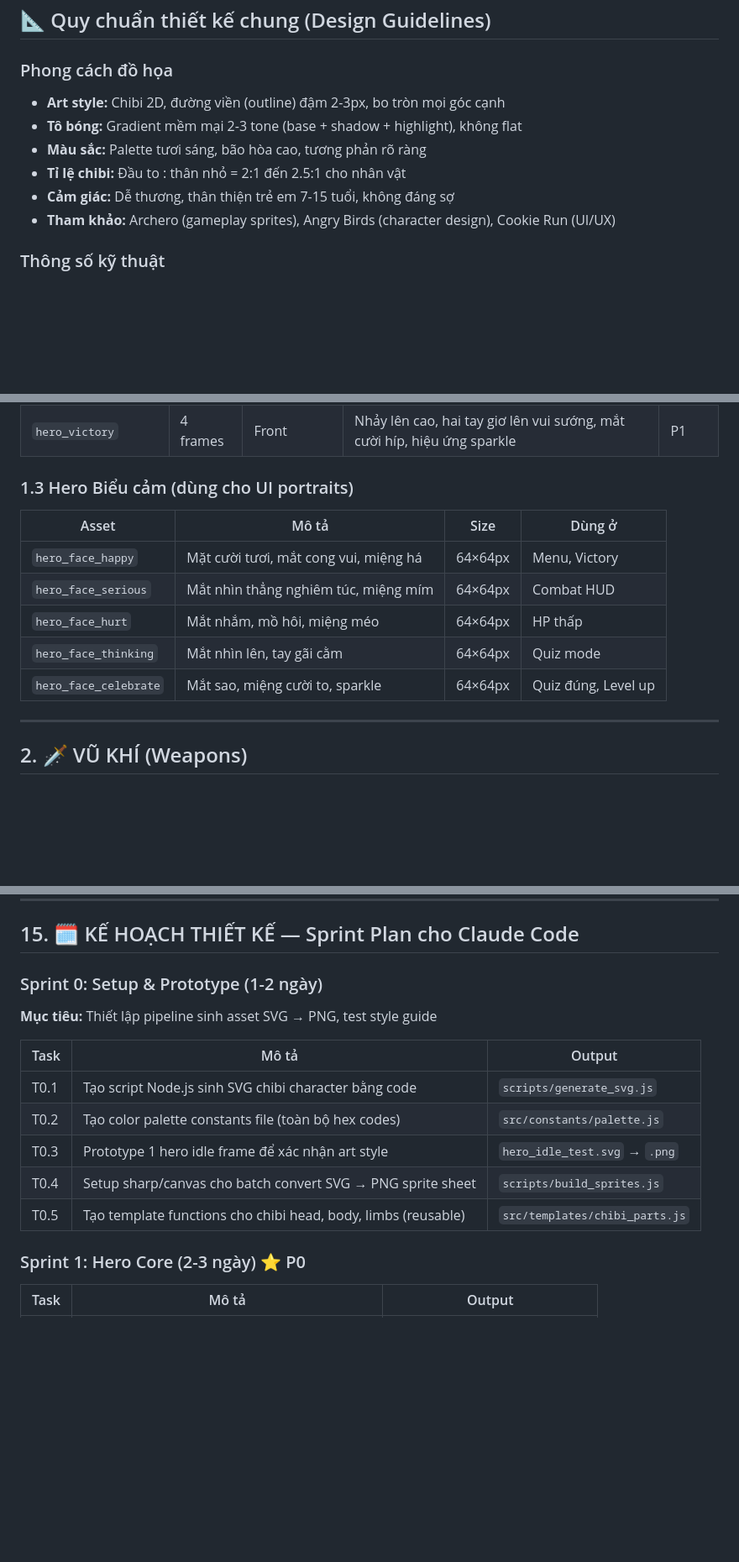
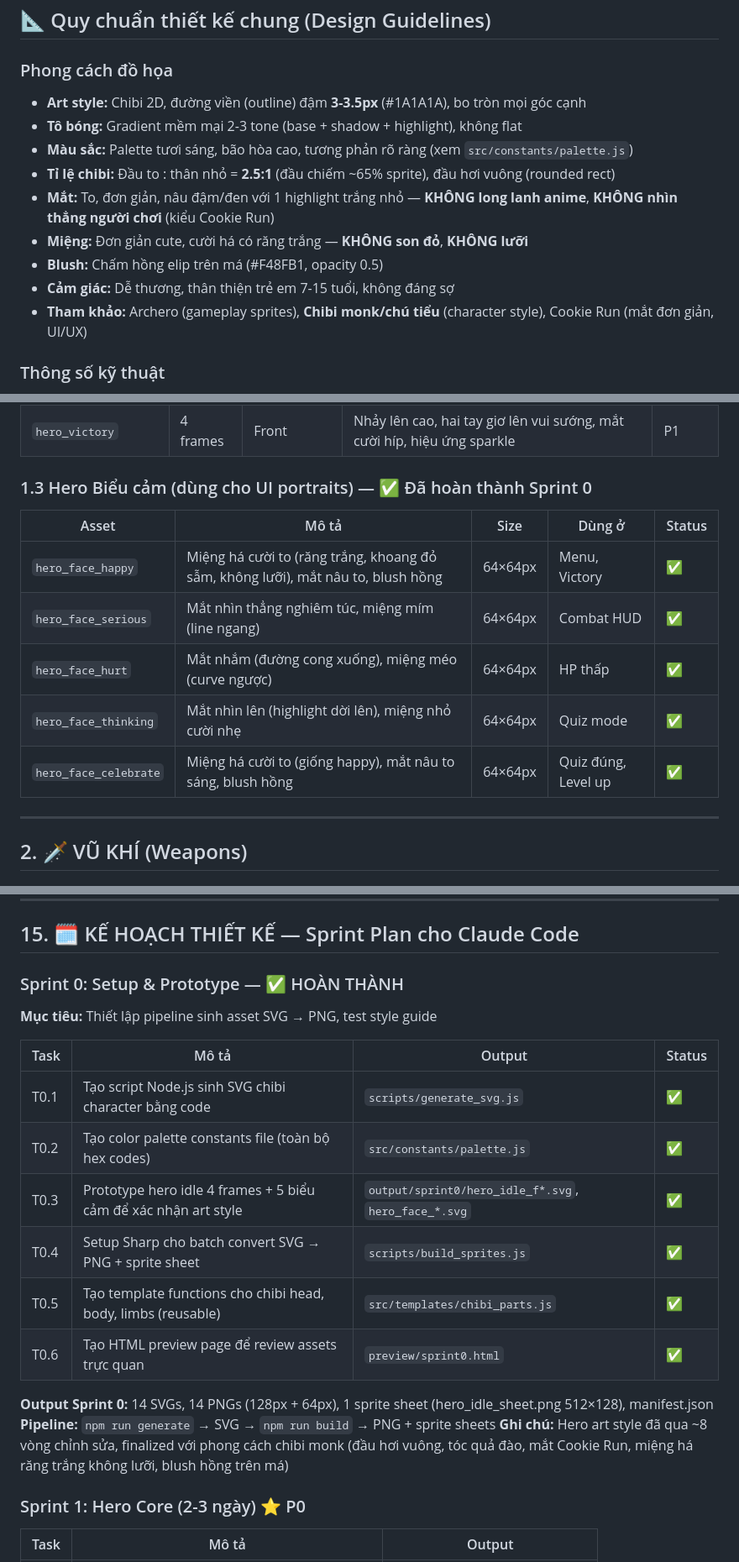
Before and after one commit to minhmaymanne/eduhero, a Markdown page: EduHero-Asset-Design-Plan.md, 3 parts joined by grey strips. Shown at 84% size. GitHub-like rendering; blank space fills up the shorter version.

```diff
--- a/EduHero-Asset-Design-Plan.md
+++ b/EduHero-Asset-Design-Plan.md
@@ -11,12 +11,15 @@
 ## 📐 Quy chuẩn thiết kế chung (Design Guidelines)
 
 ### Phong cách đồ họa
-- **Art style:** Chibi 2D, đường viền (outline) đậm 2-3px, bo tròn mọi góc cạnh
+- **Art style:** Chibi 2D, đường viền (outline) đậm **3-3.5px** (#1A1A1A), bo tròn mọi góc cạnh
 - **Tô bóng:** Gradient mềm mại 2-3 tone (base + shadow + highlight), không flat
-- **Màu sắc:** Palette tươi sáng, bão hòa cao, tương phản rõ ràng
-- **Tỉ lệ chibi:** Đầu to : thân nhỏ = 2:1 đến 2.5:1 cho nhân vật
+- **Màu sắc:** Palette tươi sáng, bão hòa cao, tương phản rõ ràng (xem `src/constants/palette.js`)
+- **Tỉ lệ chibi:** Đầu to : thân nhỏ = **2.5:1** (đầu chiếm ~65% sprite), đầu hơi vuông (rounded rect)
+- **Mắt:** To, đơn giản, nâu đậm/đen với 1 highlight trắng nhỏ — **KHÔNG long lanh anime**, **KHÔNG nhìn thẳng người chơi** (kiểu Cookie Run)
+- **Miệng:** Đơn giản cute, cười há có răng trắng — **KHÔNG son đỏ**, **KHÔNG lưỡi**
+- **Blush:** Chấm hồng elip trên má (#F48FB1, opacity 0.5)
 - **Cảm giác:** Dễ thương, thân thiện trẻ em 7-15 tuổi, không đáng sợ
-- **Tham khảo:** Archero (gameplay sprites), Angry Birds (character design), Cookie Run (UI/UX)
+- **Tham khảo:** Archero (gameplay sprites), **Chibi monk/chú tiểu** (character style), Cookie Run (mắt đơn giản, UI/UX)
 
 ### Thông số kỹ thuật
 - **Render size chuẩn:** 128×128px (export 64×64px cho game, giữ 128px để scale)
@@ -51,15 +54,15 @@
 | `hero_quiz` | 2 frames | Front | Ngồi xếp bằng, tay cầm sách mở, biểu cảm tập trung nghiêm túc dễ thương | P1 |
 | `hero_victory` | 4 frames | Front | Nhảy lên cao, hai tay giơ lên vui sướng, mắt cười híp, hiệu ứng sparkle | P1 |
 
-### 1.3 Hero Biểu cảm (dùng cho UI portraits)
+### 1.3 Hero Biểu cảm (dùng cho UI portraits) — ✅ Đã hoàn thành Sprint 0
 
-| Asset | Mô tả | Size | Dùng ở |
-|---|---|---|---|
-| `hero_face_happy` | Mặt cười tươi, mắt cong vui, miệng há | 64×64px | Menu, Victory |
-| `hero_face_serious` | Mắt nhìn thẳng nghiêm túc, miệng mím | 64×64px | Combat HUD |
-| `hero_face_hurt` | Mắt nhắm, mồ hôi, miệng méo | 64×64px | HP thấp |
-| `hero_face_thinking` | Mắt nhìn lên, tay gãi cằm | 64×64px | Quiz mode |
-| `hero_face_celebrate` | Mắt sao, miệng cười to, sparkle | 64×64px | Quiz đúng, Level up |
+| Asset | Mô tả | Size | Dùng ở | Status |
+|---|---|---|---|---|
+| `hero_face_happy` | Miệng há cười to (răng trắng, khoang đỏ sẫm, không lưỡi), mắt nâu to, blush hồng | 64×64px | Menu, Victory | ✅ |
+| `hero_face_serious` | Mắt nhìn thẳng nghiêm túc, miệng mím (line ngang) | 64×64px | Combat HUD | ✅ |
+| `hero_face_hurt` | Mắt nhắm (đường cong xuống), miệng méo (curve ngược) | 64×64px | HP thấp | ✅ |
+| `hero_face_thinking` | Mắt nhìn lên (highlight dời lên), miệng nhỏ cười nhẹ | 64×64px | Quiz mode | ✅ |
+| `hero_face_celebrate` | Miệng há cười to (giống happy), mắt nâu to sáng, blush hồng | 64×64px | Quiz đúng, Level up | ✅ |
 
 ---
 
@@ -569,17 +572,22 @@ Không thiết kế đồ họa, nhưng liệt kê để đồng bộ kế hoạ
 
 ## 15. 🗓️ KẾ HOẠCH THIẾT KẾ — Sprint Plan cho Claude Code
 
-### Sprint 0: Setup & Prototype (1-2 ngày)
+### Sprint 0: Setup & Prototype — ✅ HOÀN THÀNH
 
 **Mục tiêu:** Thiết lập pipeline sinh asset SVG → PNG, test style guide
 
-| Task | Mô tả | Output |
-|---|---|---|
-| T0.1 | Tạo script Node.js sinh SVG chibi character bằng code | `scripts/generate_svg.js` |
-| T0.2 | Tạo color palette constants file (toàn bộ hex codes) | `src/constants/palette.js` |
-| T0.3 | Prototype 1 hero idle frame để xác nhận art style | `hero_idle_test.svg` → `.png` |
-| T0.4 | Setup sharp/canvas cho batch convert SVG → PNG sprite sheet | `scripts/build_sprites.js` |
-| T0.5 | Tạo template functions cho chibi head, body, limbs (reusable) | `src/templates/chibi_parts.js` |
+| Task | Mô tả | Output | Status |
+|---|---|---|---|
+| T0.1 | Tạo script Node.js sinh SVG chibi character bằng code | `scripts/generate_svg.js` | ✅ |
+| T0.2 | Tạo color palette constants file (toàn bộ hex codes) | `src/constants/palette.js` | ✅ |
+| T0.3 | Prototype hero idle 4 frames + 5 biểu cảm để xác nhận art style | `output/sprint0/hero_idle_f*.svg`, `hero_face_*.svg` | ✅ |
+| T0.4 | Setup Sharp cho batch convert SVG → PNG + sprite sheet | `scripts/build_sprites.js` | ✅ |
+| T0.5 | Tạo template functions cho chibi head, body, limbs (reusable) | `src/templates/chibi_parts.js` | ✅ |
+| T0.6 | Tạo HTML preview page để review assets trực quan | `preview/sprint0.html` | ✅ |
+
+**Output Sprint 0:** 14 SVGs, 14 PNGs (128px + 64px), 1 sprite sheet (hero_idle_sheet.png 512×128), manifest.json
+**Pipeline:** `npm run generate` → SVG → `npm run build` → PNG + sprite sheets
+**Ghi chú:** Hero art style đã qua ~8 vòng chỉnh sửa, finalized với phong cách chibi monk (đầu hơi vuông, tóc quả đào, mắt Cookie Run, miệng há răng trắng không lưỡi, blush hồng trên má)
 
 ### Sprint 1: Hero Core (2-3 ngày) ⭐ P0
 
```
Also changed, not shown: other parts of EduHero-Asset-Design-Plan.md (+51 -9 lines).
